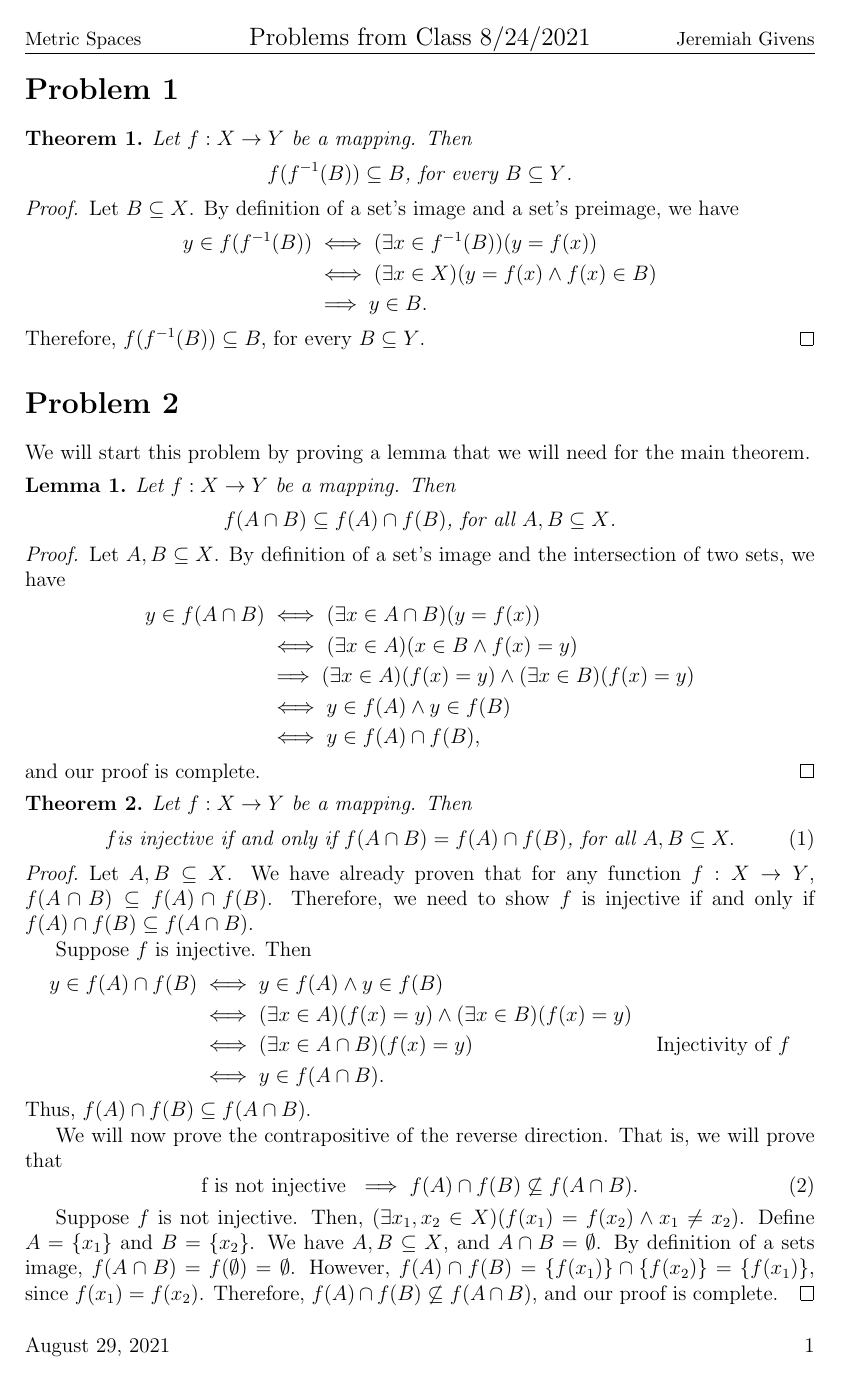
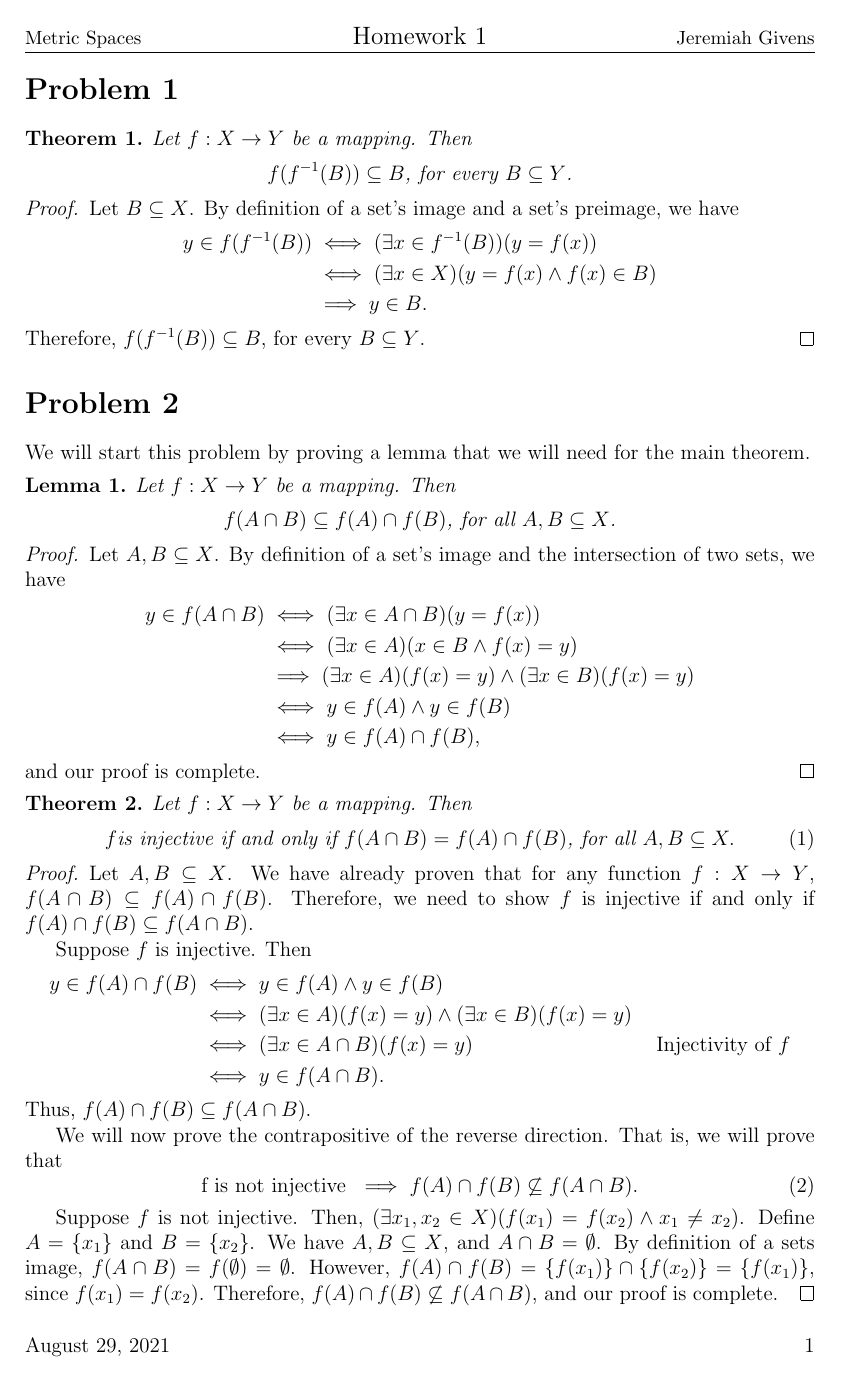
Before and after one commit to jeremiahgivens/MetricSpacesWithApplications, a LaTeX problem sheet (HomeworkSolutions/Homework1/Homework1.tex): page 1 of 3. Compiled offline with pdfLaTeX.

Commit message:
Corrected the title on the first homework.

```diff
--- a/HomeworkSolutions/Homework1/Homework1.tex
+++ b/HomeworkSolutions/Homework1/Homework1.tex
@@ -47,7 +47,7 @@
 \makeatletter
 \rhead{{\small\@author}}
 \lhead{{\small\subject}}
-\chead{{\large Problems from Class \Date}}
+\chead{{\large Homework 1}}
 \cfoot{}
 \rfoot{\thepage}
 \lfoot{\today}
```
Also changed, not shown: HomeworkSolutions/Homework1/Homework1.pdf, 2 other files.
